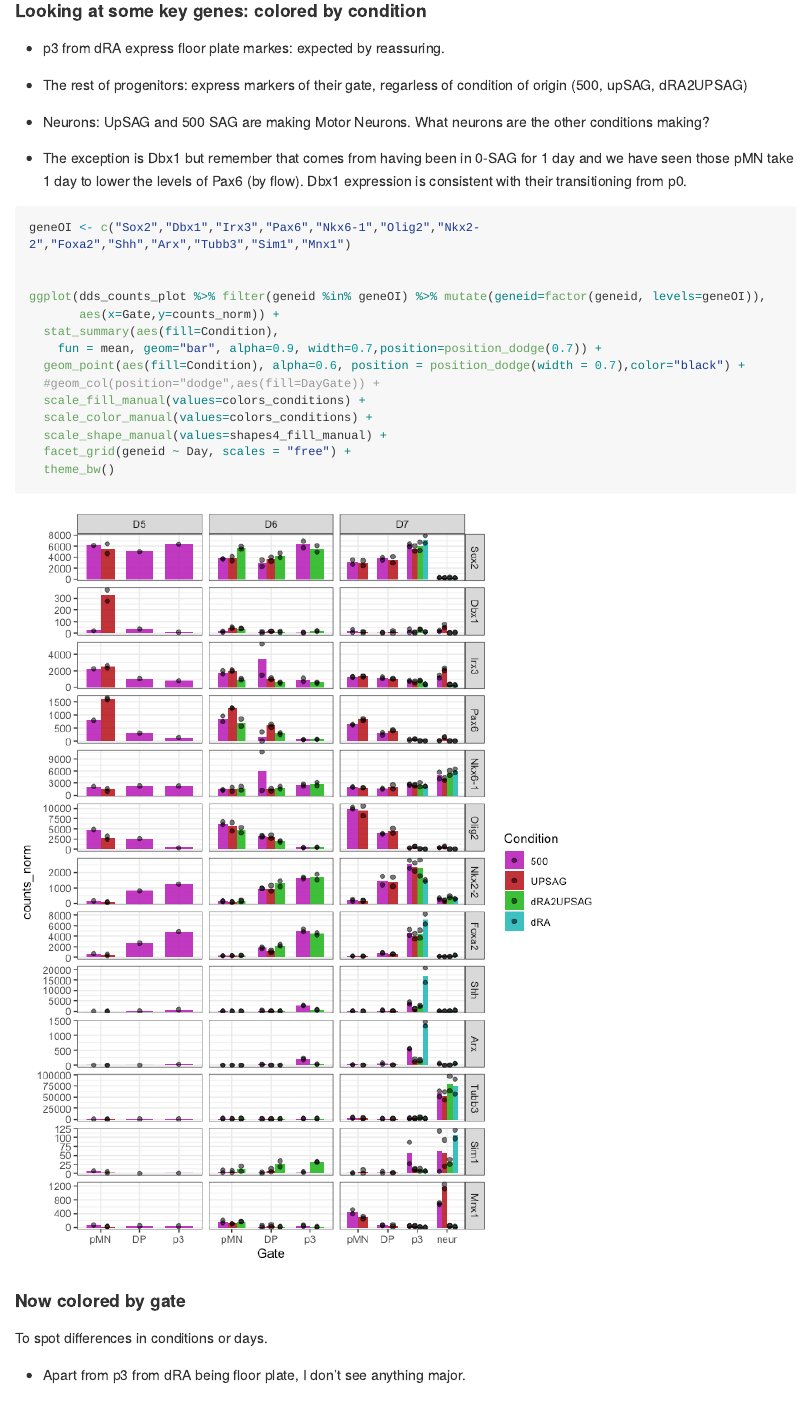
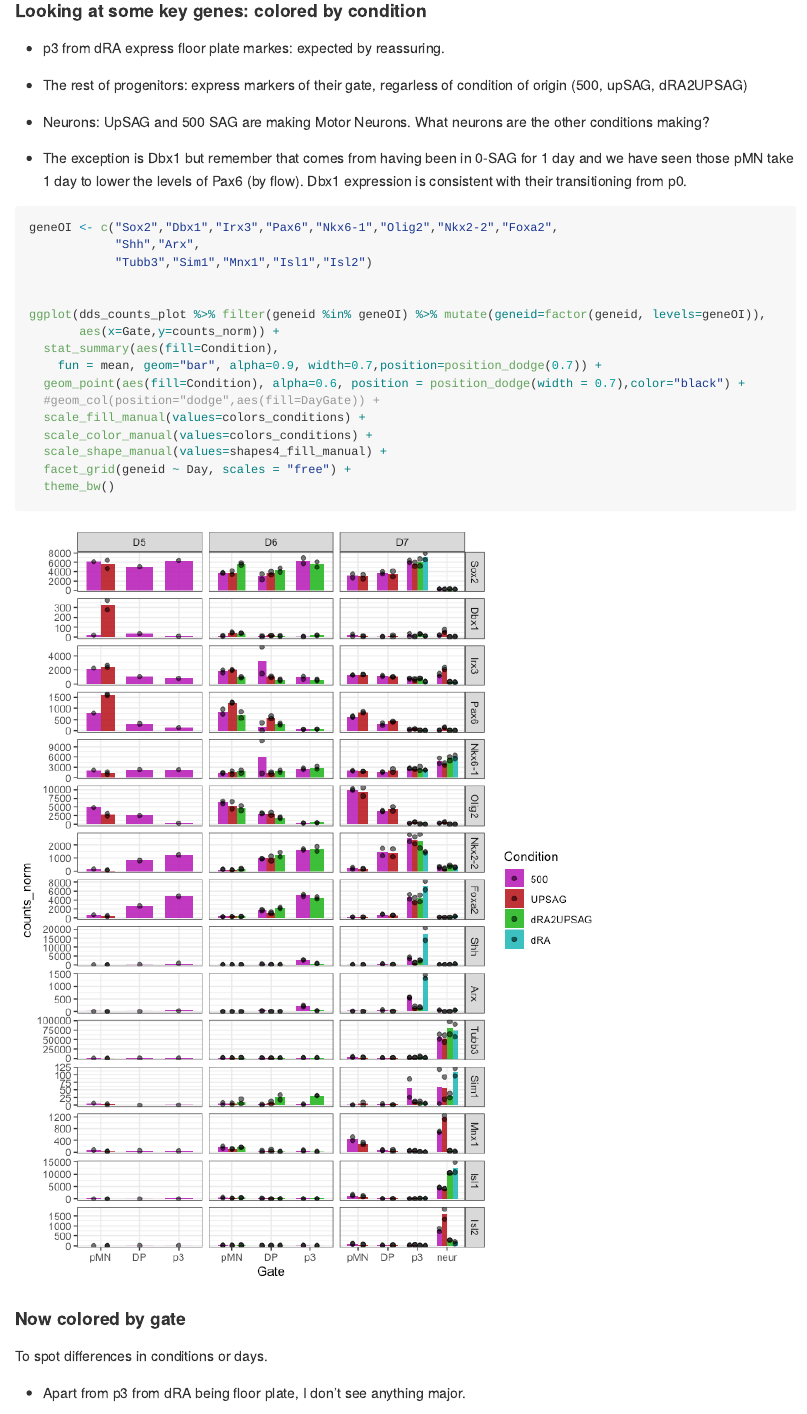
Before and after one commit to MJDelas/DP_CaTS, an R Markdown document (DPpilotRNA_1_summary_share.Rmd): the page in a window 1100 px wide, from 5470 px down. The pictures show the output file DPpilotRNA_1_summary_share.md that the author committed with the source, drawn offline in the style of GitHub; long lines of code are wrapped.

Commit message:
Updated summary report

````diff
--- a/DPpilotRNA_1_summary_share.Rmd
+++ b/DPpilotRNA_1_summary_share.Rmd
@@ -335,7 +335,9 @@ dds_counts_plot <- dds_counts %>%
 
 ```{r fig.height=9, fig.width=7}
 
-geneOI <- c("Sox2","Dbx1","Irx3","Pax6","Nkx6-1","Olig2","Nkx2-2","Foxa2","Shh","Arx","Tubb3","Sim1","Mnx1")
+geneOI <- c("Sox2","Dbx1","Irx3","Pax6","Nkx6-1","Olig2","Nkx2-2","Foxa2",
+            "Shh","Arx",
+            "Tubb3","Sim1","Mnx1","Isl1","Isl2")
 
 
 ggplot(dds_counts_plot %>% filter(geneid %in% geneOI) %>% mutate(geneid=factor(geneid, levels=geneOI)),
````
Also changed, not shown: DPpilotRNA_1_summary_share.md, DPpilotRNA_1_summary_share_files/figure-gfm/unnamed-chunk-18-1.png, DPpilotRNA_1_summary_share_files/figure-gfm/unnamed-chunk-19-1.png, DPpilotRNA_1_summary_share.Rmd (2 more changed lines).
